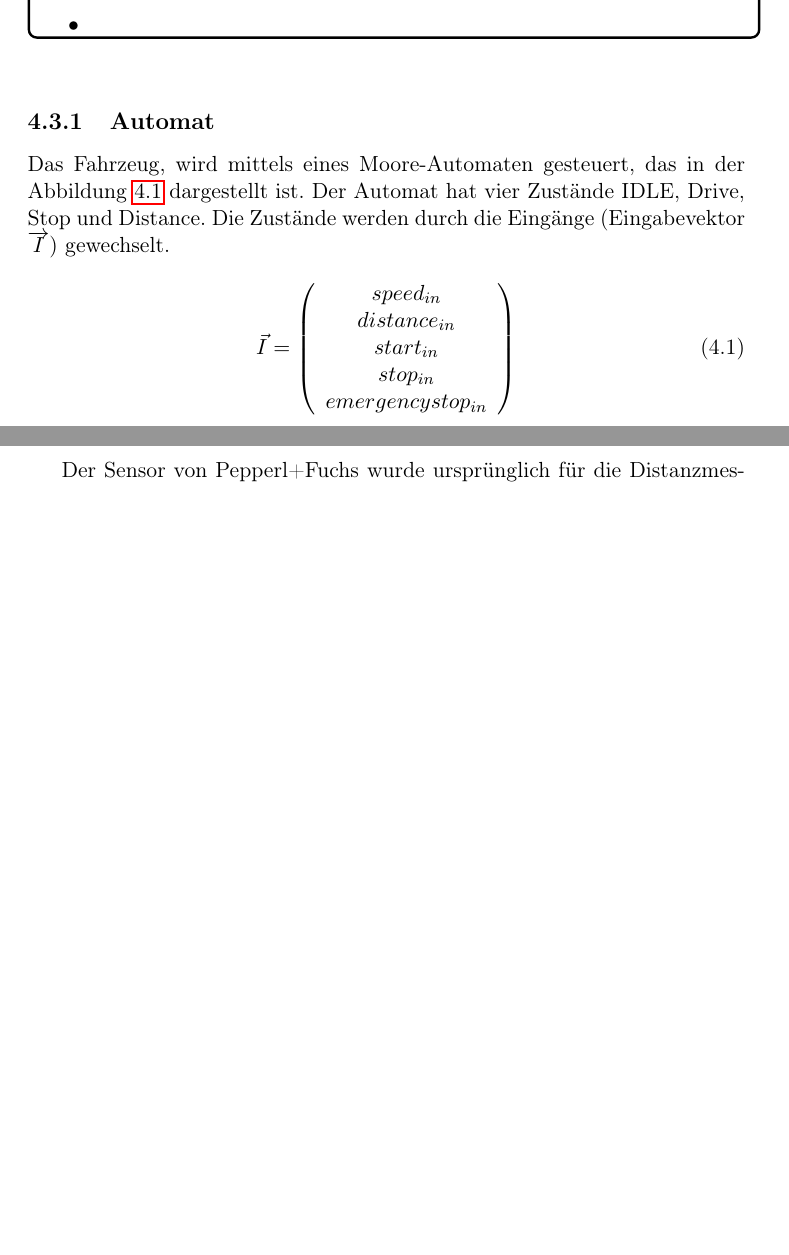
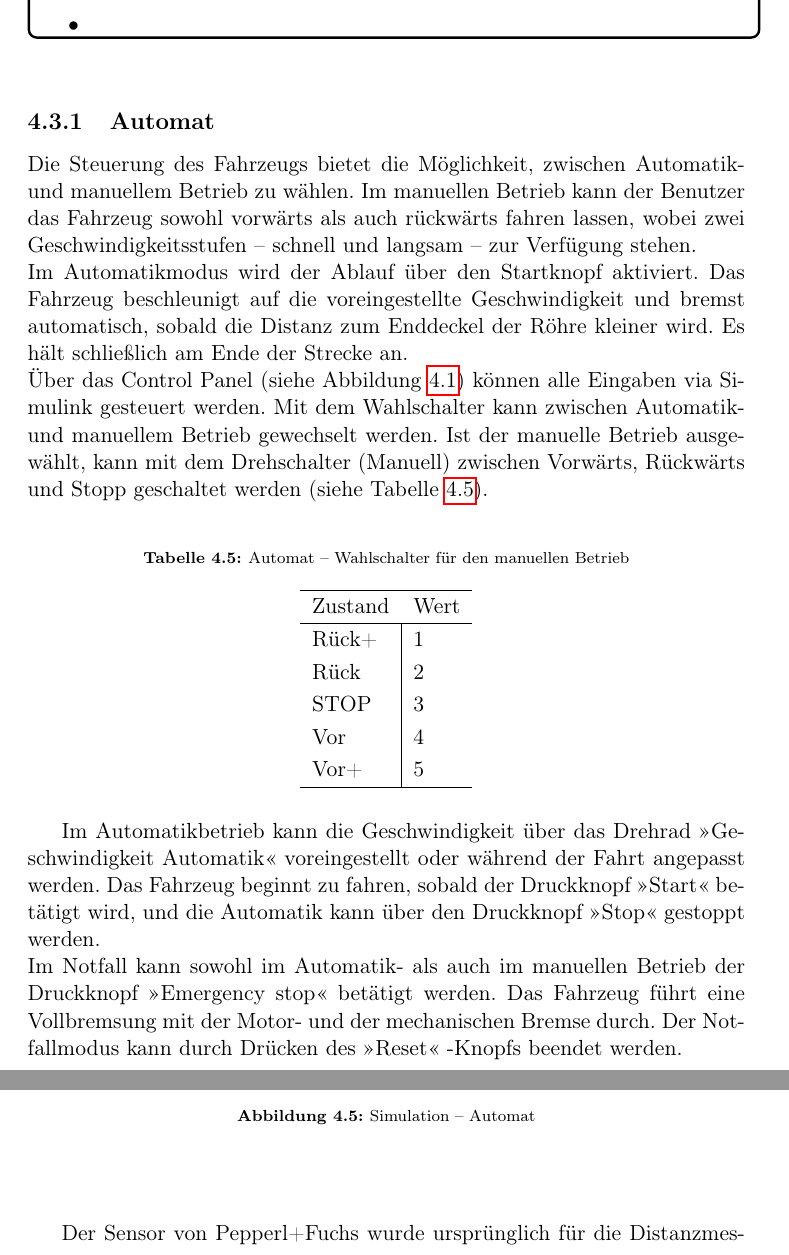
Before and after one commit to oliverschmidt99/Projektarbeit_Hyperloop, a LaTeX thesis (tex/0_Projektarbeit.tex, which reads tex/source/1_4_Implementierung.tex): two parts of pages 37 and 39 of 44 before the commit and two parts of pages 37 and 42 of 48 after it, joined at a grey line, cut so that both start at the same text, the shorter picture padded with empty space. Compiled offline with pdfLaTeX; a LaTeX package or settings file that is missing is left out.

Commit message:
Matlab V3 Controllpanel und Manueller betrieb sind hinzugefügt worden. Tex geht langsam weiter

```diff
--- a/tex/0_Projektarbeit.tex
+++ b/tex/0_Projektarbeit.tex
@@ -32,6 +32,7 @@ pdfkeywords={Unterschrift}
 \usepackage{pdfpages}
 \usepackage{tikz}
 \usepackage{listings}
+\usepackage{fixltx2e}
 \usepackage[normalem]{ulem}
 \usepackage[
   style=numeric,
--- a/tex/source/1_4_Implementierung.tex
+++ b/tex/source/1_4_Implementierung.tex
@@ -175,9 +175,25 @@ Für die Verdrahtung müssen den Spannungspotenzialen verschiedene Farben zugewi
 \subsection{Automat}
 \label{Automat}
 
-Das Fahrzeug, wird mittels eines Moore-Automaten gesteuert, das in der Abbildung \ref{Automat:img:Automat} dargestellt ist. Der Automat hat vier Zustände IDLE, Drive, Stop und Distance. Die Zustände werden durch die Eingänge (Eingabevektor $\overrightarrow{I}$) gewechselt.
+%Das Fahrzeug wird mittels eines Moore-Automaten gesteuert, wie in Abbildung \ref{Automat:img:Automat} dargestellt. Die Zustände $\overrightarrow{Z}$ (siehe Gleichung \ref{Automat:equation:vektor_z_auto}), die Eingänge $\overrightarrow{I}$ (siehe Gleichung \ref{Automat:equation:vektor_i}) und die Ausgänge $\overrightarrow{O}$ (siehe Gleichung \ref{Automat:equation:vektor_o}) können in Vektoren dargestellt werden.\\ \ \\
 
-\begin{equation}
-	\vec{I}= \left(\begin{array}{c} speed_{in}  \\ distance_{in} \\ start_{in} \\ stop_{in} \\emergencystop_{in} \end{array}\right)
-\end{equation}
+Die Steuerung des Fahrzeugs bietet die Möglichkeit, zwischen Automatik- und manuellem Betrieb zu wählen. Im manuellen Betrieb kann der Benutzer das Fahrzeug sowohl vorwärts als auch rückwärts fahren lassen, wobei zwei Geschwindigkeitsstufen – schnell und langsam – zur Verfügung stehen.\\
+Im Automatikmodus wird der Ablauf über den Startknopf aktiviert. Das Fahrzeug beschleunigt auf die voreingestellte Geschwindigkeit und bremst automatisch, sobald die Distanz zum Enddeckel der Röhre kleiner wird. Es hält schließlich am Ende der Strecke an.\\
+Über das Control Panel (siehe Abbildung \ref{Automat:img:Controllpanel}) können alle Eingaben via Simulink gesteuert werden. Mit dem Wahlschalter kann zwischen Automatik- und manuellem Betrieb gewechselt werden. Ist der manuelle Betrieb ausgewählt, kann mit dem Drehschalter (Manuell) zwischen Vorwärts, Rückwärts und Stopp geschaltet werden (siehe Tabelle \ref{Automat:tab:Wahlschalter}).\\
 
+\begin{table}[!ht]
+	\centering
+	\caption{Automat – Wahlschalter für den manuellen Betrieb}
+	\label{Automat:tab:Wahlschalter}
+	\begin{tabular}{ll}
+		\hline
+		Zustand                    & Wert \\ \hline
+		\multicolumn{1}{l|}{Rück+} & 1    \\
+		\multicolumn{1}{l|}{Rück}  & 2    \\
+		\multicolumn{1}{l|}{STOP}  & 3    \\
+		\multicolumn{1}{l|}{Vor}   & 4    \\
+		\multicolumn{1}{l|}{Vor+}  & 5    \\ \hline
+	\end{tabular}
+\end{table}
+\pagebreak[3]
+Im Automatikbetrieb kann die Geschwindigkeit über das Drehrad \frqq Geschwindigkeit Automatik\flqq\ voreingestellt oder während der Fahrt angepasst werden. Das Fahrzeug beginnt zu fahren, sobald der Druckknopf \frqq Start\flqq\ betätigt wird, und die Automatik kann über den Druckknopf \frqq Stop\flqq\ gestoppt werden.\\ Im Notfall kann sowohl im Automatik- als auch im manuellen Betrieb der Druckknopf \frqq Emergency stop\flqq\ betätigt werden. Das Fahrzeug führt eine Vollbremsung mit der Motor- und der mechanischen Bremse durch. Der Notfallmodus kann durch Drücken des \frqq Reset\flqq\ -Knopfs beendet werden.\\ \ \\
@@ -184,3 +287,7 @@ Das Fahrzeug, wird mittels eines Moore-Automaten gesteuert, das in der Abbildung
+		\label{Automat:img:fnc_Driving}
+	\end{center}
+\end{figure}
+\pagebreak[4]
 
 
 \pagebreak[1]
```
Also changed, not shown: tex/source/1_3_Verwendet_Technik.tex (+1 -1 lines), tex/img/5_simulation/Automat_con.png (added), tex/img/5_simulation/Automat_funktion_1.png (added), tex/img/5_simulation/Automat_funktion_2.png (added), tex/img/5_simulation/Automat_man_uebersicht.png (added), tex/img/5_simulation/Automat_man_vorwaerts.png (added), tex/img/5_simulation/Automat_man_vorwaerts_1.png (added), tex/source/1_4_Implementierung.tex (87 more changed lines), 6 other files.
